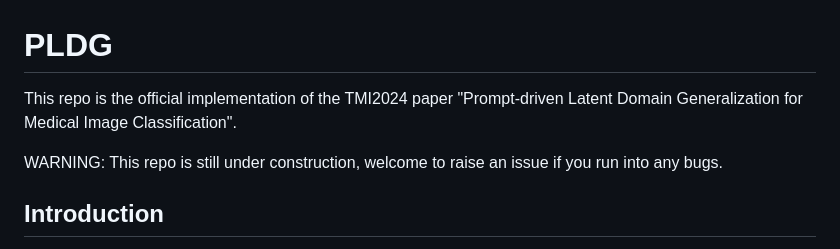
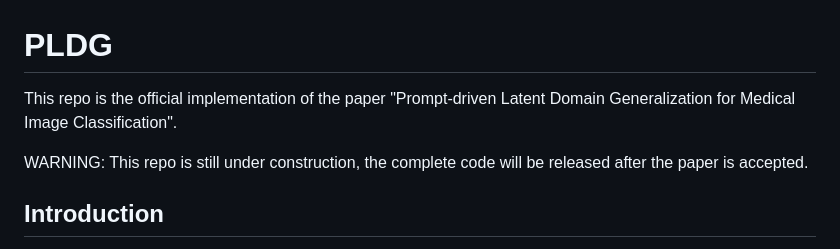
Before and after one commit to SiyuanYan1/PLDG, a Markdown page: README.md, the part around the change. GitHub-like rendering.

```diff
--- a/README.md
+++ b/README.md
@@ -1,7 +1,7 @@
 # PLDG
-This repo is the official implementation of the TMI2024 paper "Prompt-driven Latent Domain Generalization for Medical Image Classification".
+This repo is the official implementation of the paper "Prompt-driven Latent Domain Generalization for Medical Image Classification".
 
-WARNING: This repo is still under construction, welcome to raise an issue if you run into any bugs.
+WARNING: This repo is still under construction, the complete code will be released after the paper is accepted.
 
 ## Introduction
 **[abstract]** *Deep learning models for medical image analysis easily suffer from distribution shifts caused by dataset
```
